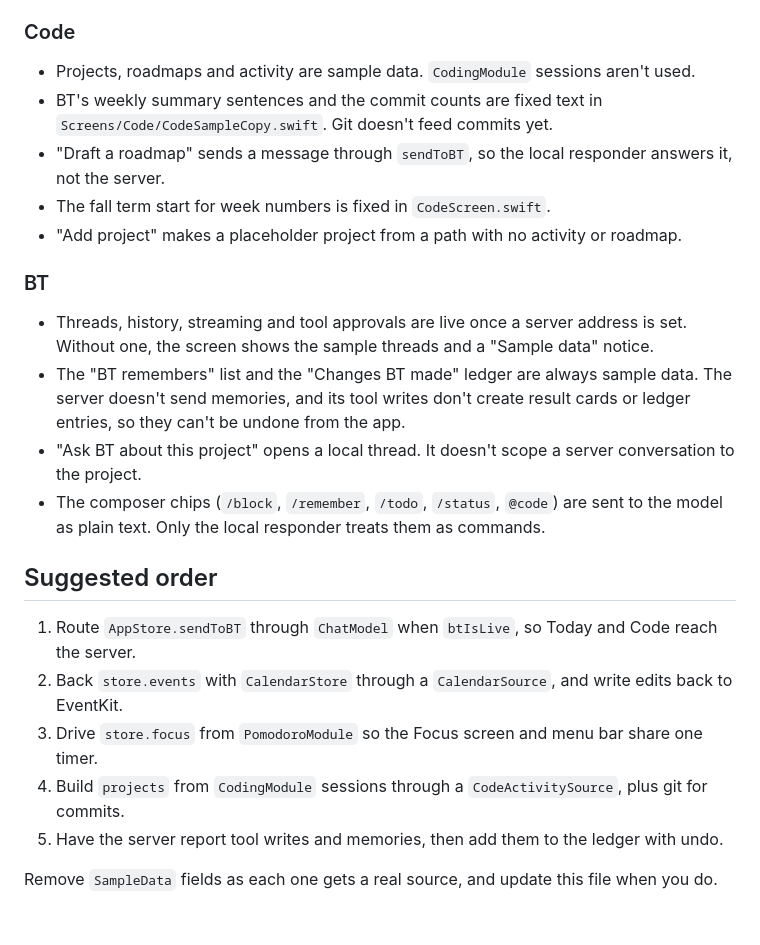
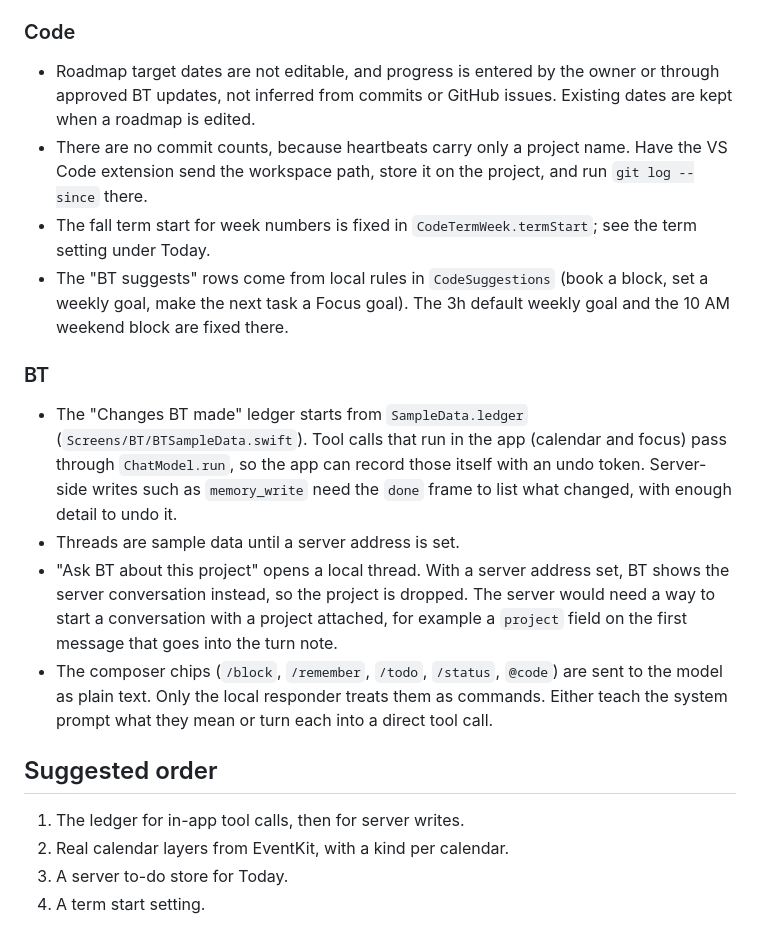
Before and after one commit to DiamondJdev/bt-assistant, a Markdown page: docs/PLACEHOLDERS.md, the part around one of its changes. GitHub-like rendering.

```diff
--- a/docs/PLACEHOLDERS.md
+++ b/docs/PLACEHOLDERS.md
@@ -47,25 +60,21 @@ Rooms in sample events are the literal text `[Room]`, and one tariffninja stage
 
 ### Code
 
-- Projects, roadmaps and activity are sample data. `CodingModule` sessions aren't used.
-- BT's weekly summary sentences and the commit counts are fixed text in `Screens/Code/CodeSampleCopy.swift`. Git doesn't feed commits yet.
-- "Draft a roadmap" sends a message through `sendToBT`, so the local responder answers it, not the server.
-- The fall term start for week numbers is fixed in `CodeScreen.swift`.
-- "Add project" makes a placeholder project from a path with no activity or roadmap.
+- Roadmap target dates are not editable, and progress is entered by the owner or through approved BT updates, not inferred from commits or GitHub issues. Existing dates are kept when a roadmap is edited.
+- There are no commit counts, because heartbeats carry only a project name. Have the VS Code extension send the workspace path, store it on the project, and run `git log --since` there.
+- The fall term start for week numbers is fixed in `CodeTermWeek.termStart`; see the term setting under Today.
+- The "BT suggests" rows come from local rules in `CodeSuggestions` (book a block, set a weekly goal, make the next task a Focus goal). The 3h default weekly goal and the 10 AM weekend block are fixed there.
 
 ### BT
 
-- Threads, history, streaming and tool approvals are live once a server address is set. Without one, the screen shows the sample threads and a "Sample data" notice.
-- The "BT remembers" list and the "Changes BT made" ledger are always sample data. The server doesn't send memories, and its tool writes don't create result cards or ledger entries, so they can't be undone from the app.
-- "Ask BT about this project" opens a local thread. It doesn't scope a server conversation to the project.
-- The composer chips (`/block`, `/remember`, `/todo`, `/status`, `@code`) are sent to the model as plain text. Only the local responder treats them as commands.
+- The "Changes BT made" ledger starts from `SampleData.ledger` (`Screens/BT/BTSampleData.swift`). Tool calls that run in the app (calendar and focus) pass through `ChatModel.run`, so the app can record those itself with an undo token. Server-side writes such as `memory_write` need the `done` frame to list what changed, with enough detail to undo it.
+- Threads are sample data until a server address is set.
+- "Ask BT about this project" opens a local thread. With a server address set, BT shows the server conversation instead, so the project is dropped. The server would need a way to start a conversation with a project attached, for example a `project` field on the first message that goes into the turn note.
+- The composer chips (`/block`, `/remember`, `/todo`, `/status`, `@code`) are sent to the model as plain text. Only the local responder treats them as commands. Either teach the system prompt what they mean or turn each into a direct tool call.
 
 ## Suggested order
 
-1. Route `AppStore.sendToBT` through `ChatModel` when `btIsLive`, so Today and Code reach the server.
-2. Back `store.events` with `CalendarStore` through a `CalendarSource`, and write edits back to EventKit.
-3. Drive `store.focus` from `PomodoroModule` so the Focus screen and menu bar share one timer.
-4. Build `projects` from `CodingModule` sessions through a `CodeActivitySource`, plus git for commits.
-5. Have the server report tool writes and memories, then add them to the ledger with undo.
-
-Remove `SampleData` fields as each one gets a real source, and update this file when you do.
+1. The ledger for in-app tool calls, then for server writes.
+2. Real calendar layers from EventKit, with a kind per calendar.
+3. A server to-do store for Today.
+4. A term start setting.
```
Also changed, not shown: other parts of docs/PLACEHOLDERS.md (+41 -28 lines), 1 other file.
